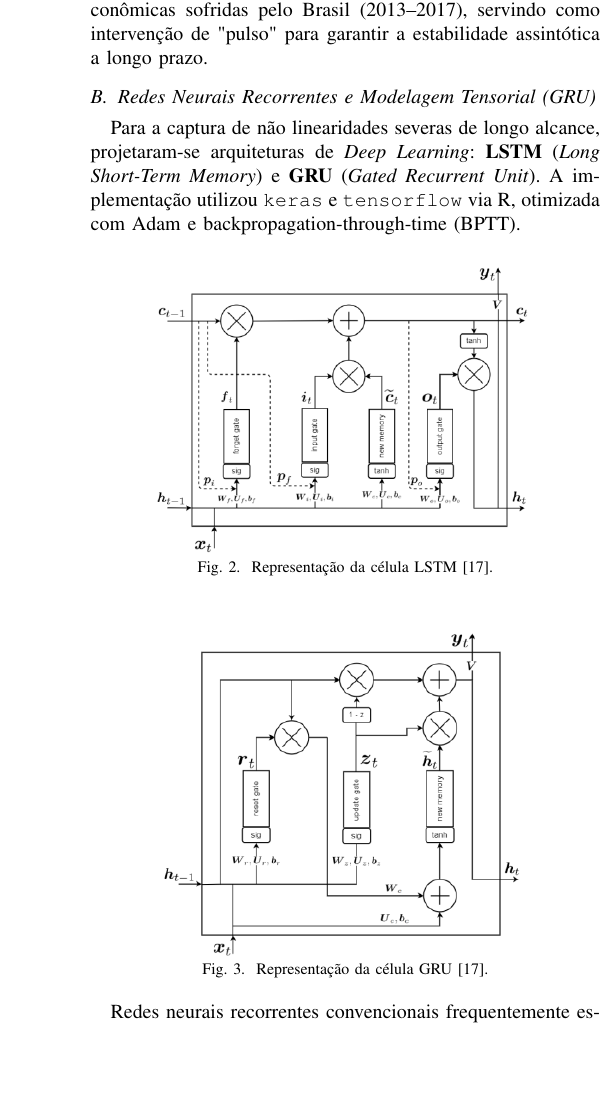
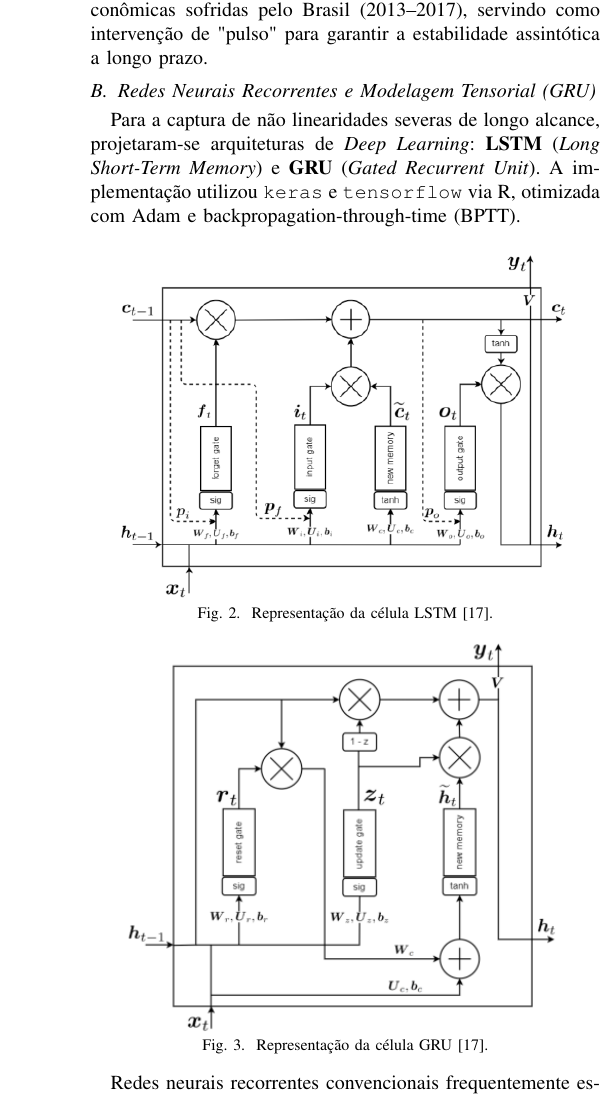
Before and after one commit to MarioDhiego/Artigo_Latinoware_2026, a LaTeX problem sheet (example.tex): part of one column of page 4 of 9, cut so that both start at the same text, the shorter picture padded with empty space. Compiled offline with pdfLaTeX; a missing font is replaced by an installed copy or a similar font; a LaTeX package or settings file that is missing is left out.

Commit message:
Versão Final

```diff
--- a/example.tex
+++ b/example.tex
@@ -309,16 +309,16 @@ Para a captura de não linearidades severas de longo alcance, projetaram-se arqu
 
 \begin{figure}[!ht]
     \centering
-    \includegraphics[width=0.75\columnwidth]{LSTM.png}
+    \includegraphics[width=0.9\columnwidth]{LSTM.png}
     \vspace{-0.4cm}
     \caption{Representação da célula LSTM
     \cite{ghojogh2023recurrentneuralnetworkslong}.}
     \label{fig:lstm}
 \end{figure}
-
+\vspace{-0.5cm}
 \begin{figure}[!ht]
     \centering
-    \includegraphics[width=0.75\columnwidth]{GRU.png}
+   \includegraphics[width=0.9\columnwidth]{GRU.png}
     \vspace{-0.4cm}
     \caption{Representação da célula GRU
     \cite{ghojogh2023recurrentneuralnetworkslong}.}
```
Also changed, not shown: example.tex (4 more changed lines).
